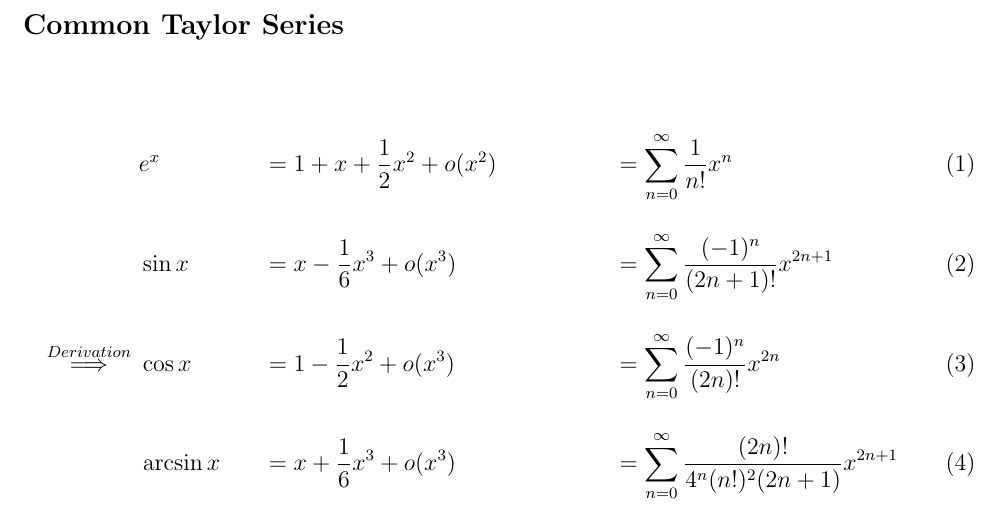
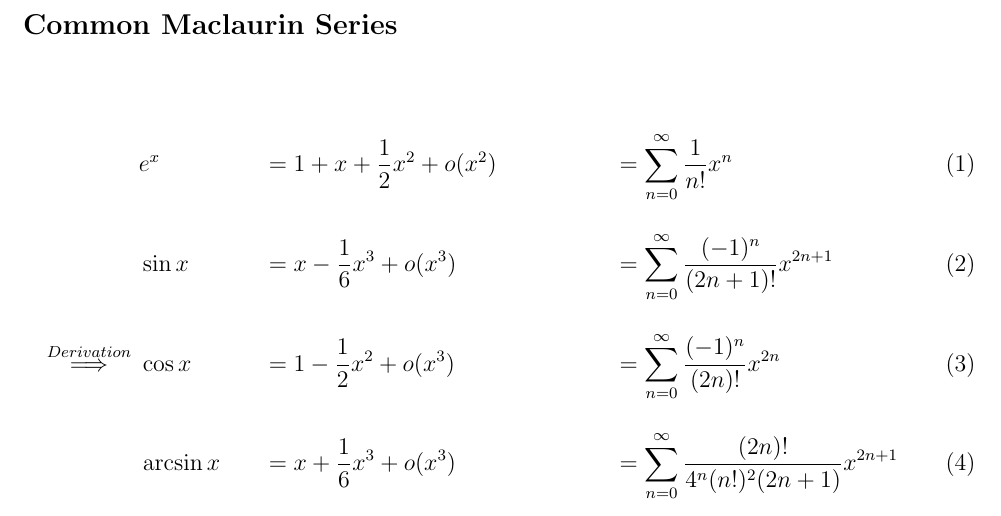
Before and after one commit to chen-qingyu/code-base, a LaTeX document (Common Maclaurin Series.tex): part of the page, cut so that both start at the same text. Compiled offline with pdfLaTeX.

Commit message:
batch synchronize

```diff
--- a/Common Taylor Series.tex
+++ b/Common Maclaurin Series.tex
@@ -18,7 +18,7 @@
 	% dx or d[#1]
 	\renewcommand{\d}[1][x]{\ \text{d}#1}
 
-	\section*{Common Taylor Series}
+	\section*{Common Maclaurin Series}
 
 	\begin{align}
 		& e^x & & = 1 + x + \frac{1}{2} x^2 + o(x^2) && = \sum_{n = 0}^{\infty} \frac{1}{n!} x^n
```
Also changed, not shown: Common Maclaurin Series.pdf (added), Common Taylor Series.pdf (deleted).
